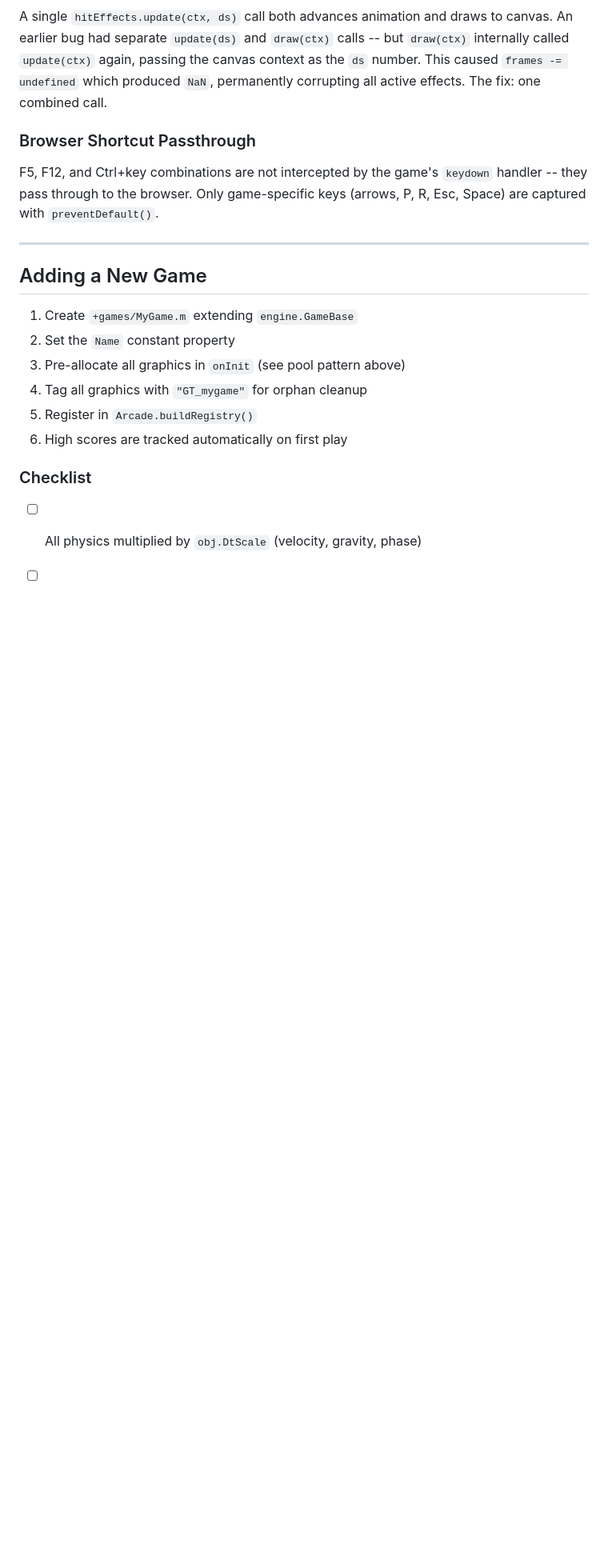
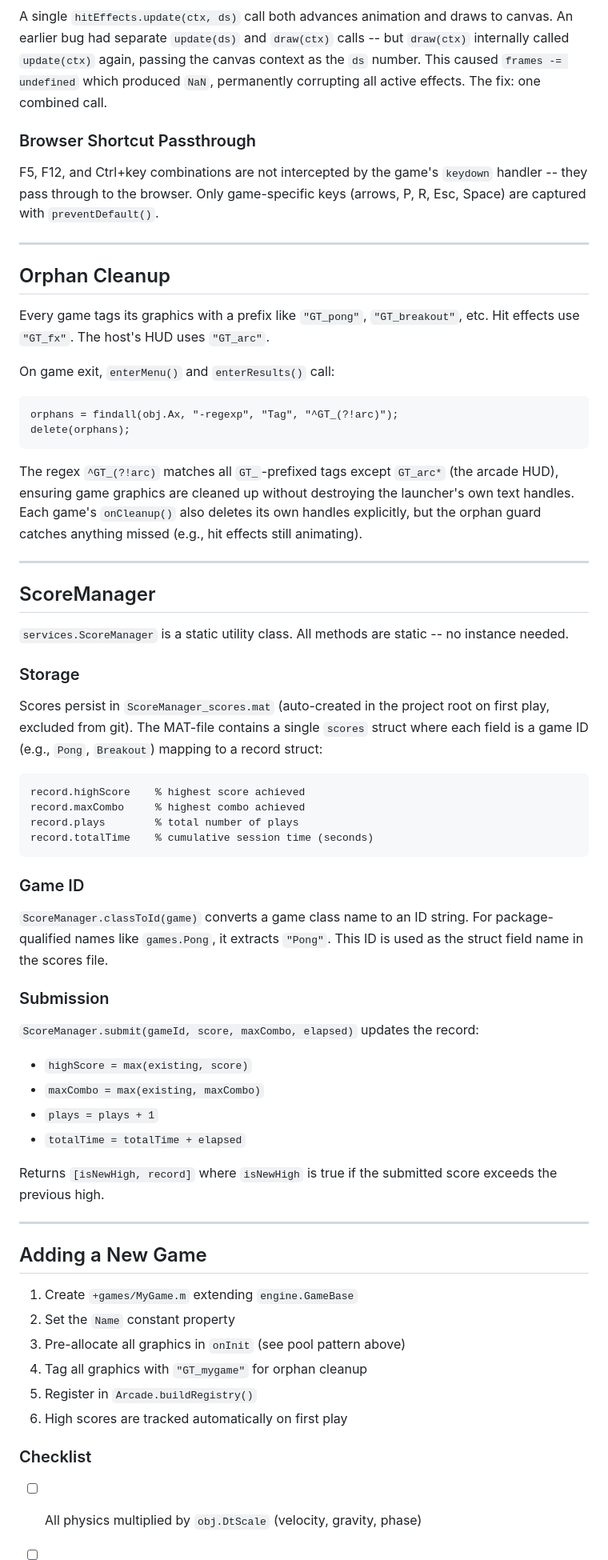
Before and after one commit to Vasileios-Bellos/Arcade, a Markdown page: docs/DEVELOPER.md, the part around the change. Shown at 80% size. Rendered like a GitHub page; blank space fills up the shorter version.

Commit message:
Docs: orphan cleanup, ScoreManager internals, richer game descriptions
DEVELOPER.md: added orphan cleanup regex pattern (GT_ tag convention),
ScoreManager storage format and submission pipeline, game ID conversion.

README.md: Breakout (5 level layouts, 30% power-up drops, multi-ball),
Space Invaders (5 formations, shield dome), Flappy Bird (gap shrink to
25%, SizeData collision), Juggler (no bottom wall, 10-combo spawns).

````diff
--- a/docs/DEVELOPER.md
+++ b/docs/DEVELOPER.md
@@ -824,6 +824,52 @@ F5, F12, and Ctrl+key combinations are not intercepted by the game's `keydown` h
 
 ---
 
+## Orphan Cleanup
+
+Every game tags its graphics with a prefix like `"GT_pong"`, `"GT_breakout"`, etc. Hit effects use `"GT_fx"`. The host's HUD uses `"GT_arc"`.
+
+On game exit, `enterMenu()` and `enterResults()` call:
+
+```matlab
+orphans = findall(obj.Ax, "-regexp", "Tag", "^GT_(?!arc)");
+delete(orphans);
+```
+
+The regex `^GT_(?!arc)` matches all `GT_`-prefixed tags except `GT_arc*` (the arcade HUD), ensuring game graphics are cleaned up without destroying the launcher's own text handles. Each game's `onCleanup()` also deletes its own handles explicitly, but the orphan guard catches anything missed (e.g., hit effects still animating).
+
+---
+
+## ScoreManager
+
+`services.ScoreManager` is a static utility class. All methods are static -- no instance needed.
+
+### Storage
+
+Scores persist in `ScoreManager_scores.mat` (auto-created in the project root on first play, excluded from git). The MAT-file contains a single `scores` struct where each field is a game ID (e.g., `Pong`, `Breakout`) mapping to a record struct:
+
+```matlab
+record.highScore    % highest score achieved
+record.maxCombo     % highest combo achieved
+record.plays        % total number of plays
+record.totalTime    % cumulative session time (seconds)
+```
+
+### Game ID
+
+`ScoreManager.classToId(game)` converts a game class name to an ID string. For package-qualified names like `games.Pong`, it extracts `"Pong"`. This ID is used as the struct field name in the scores file.
+
+### Submission
+
+`ScoreManager.submit(gameId, score, maxCombo, elapsed)` updates the record:
+- `highScore = max(existing, score)`
+- `maxCombo = max(existing, maxCombo)`
+- `plays = plays + 1`
+- `totalTime = totalTime + elapsed`
+
+Returns `[isNewHigh, record]` where `isNewHigh` is true if the submitted score exceeds the previous high.
+
+---
+
 ## Adding a New Game
 
 1. Create `+games/MyGame.m` extending `engine.GameBase`
````
